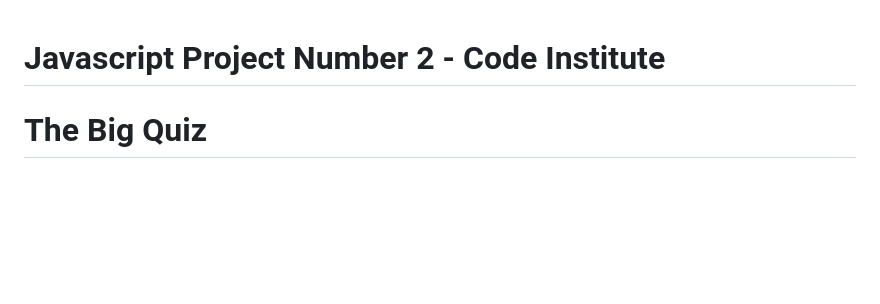
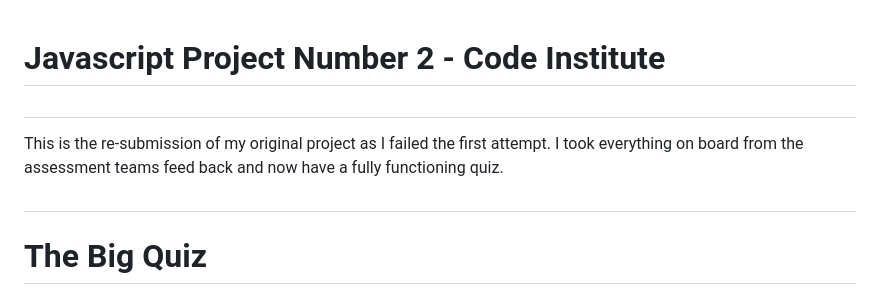
Before and after one commit to gareth-39/THE-BIG-QUIZ-, a Markdown page: README.md, the part around the change. GitHub-like rendering; blank space fills up the shorter version.

Commit message:
Adding to the read me file

```diff
--- a/README.md
+++ b/README.md
@@ -1,5 +1,8 @@
 # Javascript Project Number 2 - Code Institute #
 
+# #
+This is the re-submission of my original project as I failed the first attempt. I took everything on board from the assessment teams feed back and now have a fully functioning quiz.
+#
 
 
 # The Big Quiz
```
